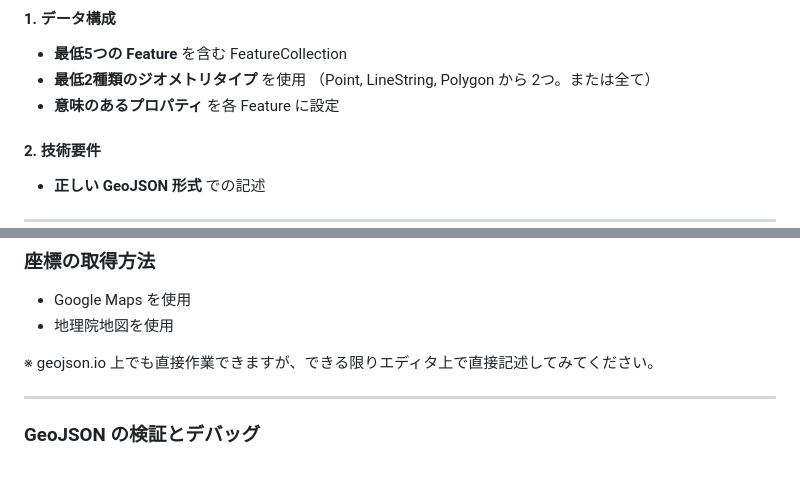
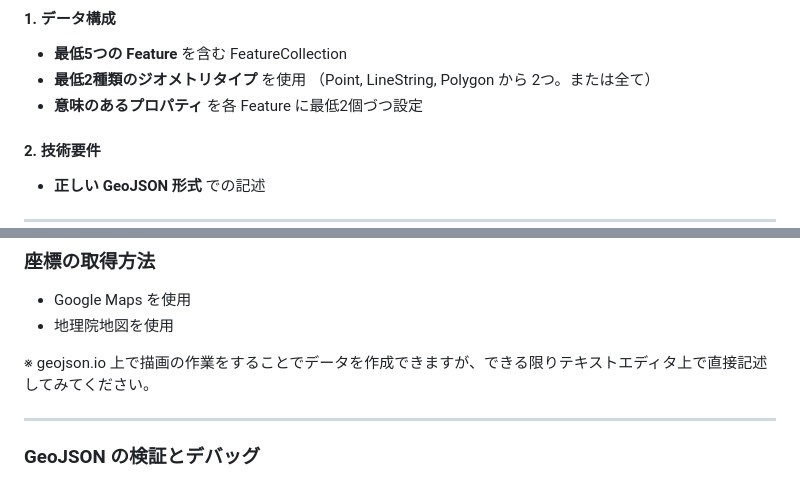
Before and after one commit to kamataryo/rits-2025-fall-cartography, a Markdown page: slides/03-geojson-basics.md, 2 parts joined by grey strips. Drawn GitHub-style.

```diff
--- a/slides/03-geojson-basics.md
+++ b/slides/03-geojson-basics.md
@@ -701,7 +701,7 @@ Hello
 - **最低5つの Feature** を含む FeatureCollection
 - **最低2種類のジオメトリタイプ** を使用
 （Point, LineString, Polygon から 2つ。または全て）
-- **意味のあるプロパティ** を各 Feature に設定
+- **意味のあるプロパティ** を各 Feature に最低2個づつ設定
 
 #### 2. 技術要件
 - **正しい GeoJSON 形式** での記述
@@ -722,7 +722,7 @@ Hello
 - Google Maps を使用
 - 地理院地図を使用
 
-※ geojson.io 上でも直接作業できますが、できる限りエディタ上で直接記述してみてください。
+※ geojson.io 上で描画の作業をすることでデータを作成できますが、できる限りテキストエディタ上で直接記述してみてください。
 
 ---
 
```
